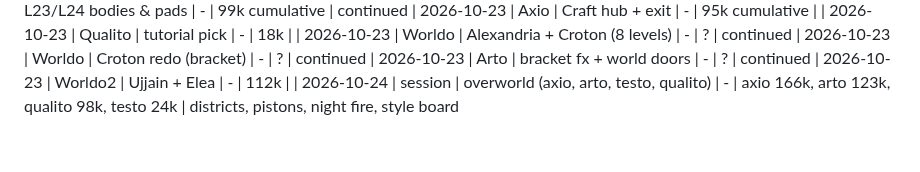
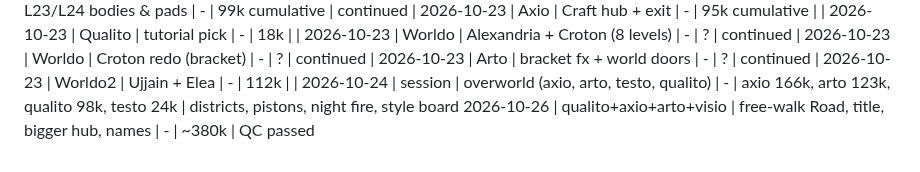
Before and after one commit to kyle-tracy/mathblox, a Markdown page: docs/budget.md, the part around the change. Drawn GitHub-style.

```diff
--- a/docs/budget.md
+++ b/docs/budget.md
@@ -47,3 +47,4 @@ date | agent | task | est | actual | note
 2026-10-23 | Arto | bracket fx + world doors | - | ? | continued |
 2026-10-23 | Worldo2 | Ujjain + Elea | - | 112k | |
 2026-10-24 | session | overworld (axio, arto, testo, qualito) | - | axio 166k, arto 123k, qualito 98k, testo 24k | districts, pistons, night fire, style board
+2026-10-26 | qualito+axio+arto+visio | free-walk Road, title, bigger hub, names | - | ~380k | QC passed
```
Also changed, not shown: docs/decisions.md (+1 -0 lines).
